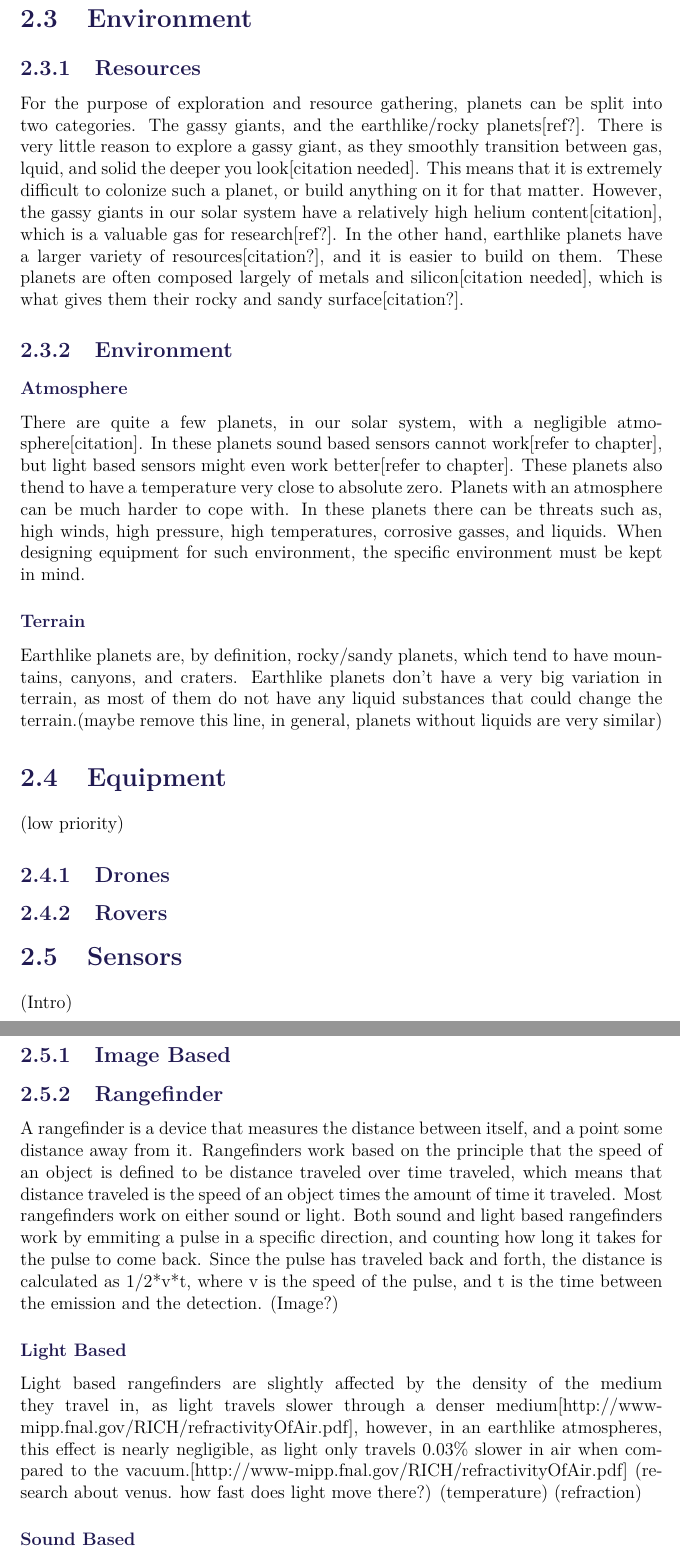
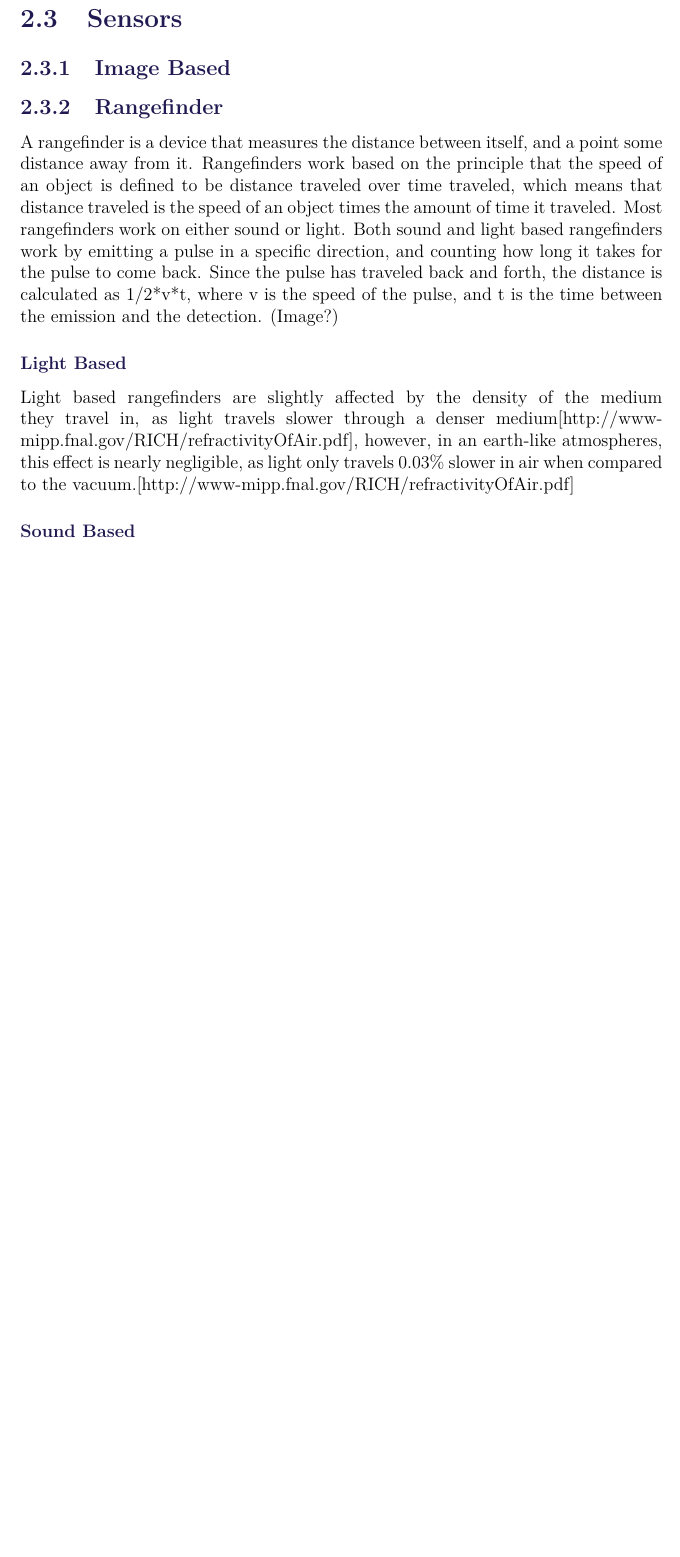
Before and after one commit to anthonymonori/hector-slam-wreck, a LaTeX thesis (report/P2.tex, which reads report/sections/research_Gustavo.tex): two parts of pages 19 and 20 of 30 before the commit and part of page 19 of 29 after it, the two joined at a grey line, cut at the place of the change, the shorter picture padded with empty space. Compiled offline with pdfLaTeX; a LaTeX package or settings file that is missing is left out.

Commit message:
Split up Gustavo's research into a separate file to work on it + spellcheck, fixes

```diff
--- a/report/sections/research_Gustavo.tex
+++ b/report/sections/research_Gustavo.tex
@@ -1,36 +1,15 @@
 \clearpage
-\section{Environment}
-\subsection{Resources}
-For the purpose of exploration and resource gathering, planets can be split into two categories. The gassy giants, and the earthlike/rocky planets[ref?].
-There is very little reason to explore a gassy giant, as they smoothly transition between gas, lquid, and solid the deeper you look[citation needed]. This means that it is extremely difficult to colonize such a planet, or build anything on it for that matter. However, the gassy giants in our solar system have a relatively high helium content[citation], which is a valuable gas for research[ref?].
-In the other hand, earthlike planets have a larger variety of resources[citation?], and it is easier to build on them. These planets are often composed largely of metals and silicon[citation needed], which is what gives them their rocky and sandy surface[citation?].
+\section{Sensors}
+%TODO: add some Intro here
 
-
-\subsection{Environment}
-\subsubsection{Atmosphere}
-There are quite a few planets, in our solar system, with a negligible atmosphere[citation]. In these planets sound based sensors cannot work[refer to chapter], but light based sensors might even work better[refer to chapter]. These planets also thend to have a temperature very close to absolute zero. %[https://solarsystem.nasa.gov/multimedia/display.cfm?IM_ID=169]
-Planets with an atmosphere can be much harder to cope with. In these planets there can be threats such as, high winds, high pressure, high temperatures, corrosive gasses, and liquids. When designing equipment for such environment, the specific environment must be kept in mind.
-
-\subsubsection{Terrain}
-Earthlike planets are, by definition, rocky/sandy planets, which tend to have mountains, canyons, and craters.
-Earthlike planets don't have a very big variation in terrain, as most of them do not have any liquid substances that could change the terrain.(maybe remove this line, in general, planets without liquids are very similar)
-
-
-\section{Equipment}
-(low priority)
-\subsection{Drones}
-\subsection{Rovers}
-
-\section{Sensors}
-(Intro)
 \subsection{Image Based}
-
+%TODO: Fill this in
 \subsection{Rangefinder}
-A rangefinder is a device that measures the distance between itself, and a point some distance away from it. Rangefinders work based on the principle that the speed of an object is defined to be distance traveled over time traveled, which means that distance traveled is the speed of an object times the amount of time it traveled. Most rangefinders work on either sound or light. Both sound and light based rangefinders work by emmiting a pulse in a specific direction, and counting how long it takes for the pulse to come back. Since the pulse has traveled back and forth, the distance is calculated as {1/2*v*t}, where {v} is the speed of the pulse, and {t} is the time between the emission and the detection.
+A rangefinder is a device that measures the distance between itself, and a point some distance away from it. Rangefinders work based on the principle that the speed of an object is defined to be distance traveled over time traveled, which means that distance traveled is the speed of an object times the amount of time it traveled. Most rangefinders work on either sound or light. Both sound and light based rangefinders work by emitting a pulse in a specific direction, and counting how long it takes for the pulse to come back. Since the pulse has traveled back and forth, the distance is calculated as {1/2*v*t}, where {v} is the speed of the pulse, and {t} is the time between the emission and the detection.
 (Image?)
 \subsubsection{Light Based}
-Light based rangefinders are slightly affected by the density of the medium they travel in, as light travels slower through a denser medium[http://www-mipp.fnal.gov/RICH/refractivityOfAir.pdf], however, in an earthlike atmospheres, this effect is nearly negligible, as light only travels 0.03\% slower in air when compared to the vacuum.[http://www-mipp.fnal.gov/RICH/refractivityOfAir.pdf] (research about venus. how fast does light move there?)
-(temperature)
-(refraction)
+Light based rangefinders are slightly affected by the density of the medium they travel in, as light travels slower through a denser medium[http://www-mipp.fnal.gov/RICH/refractivityOfAir.pdf], however, in an earth-like atmospheres, this effect is nearly negligible, as light only travels 0.03\% slower in air when compared to the vacuum.[http://www-mipp.fnal.gov/RICH/refractivityOfAir.pdf] %TODO: research about Venus. how fast does light move there?
+%TODO: (temperature)
+%TODO: (refraction)
 \subsubsection{Sound Based}
 Sound is also affected by the density of the medium it travels in, however, much more than when compared to light[http://www.dtic.mil/get-tr-doc/pdf?AD=ADA076060]. (how does the speed of sound depend on the density of the medium?)
```
Also changed, not shown: report/sections/ch2-theory_Anrthony.tex (added, +22 -0 lines), report/sections/research_Gustavo.tex (4 more changed lines).
